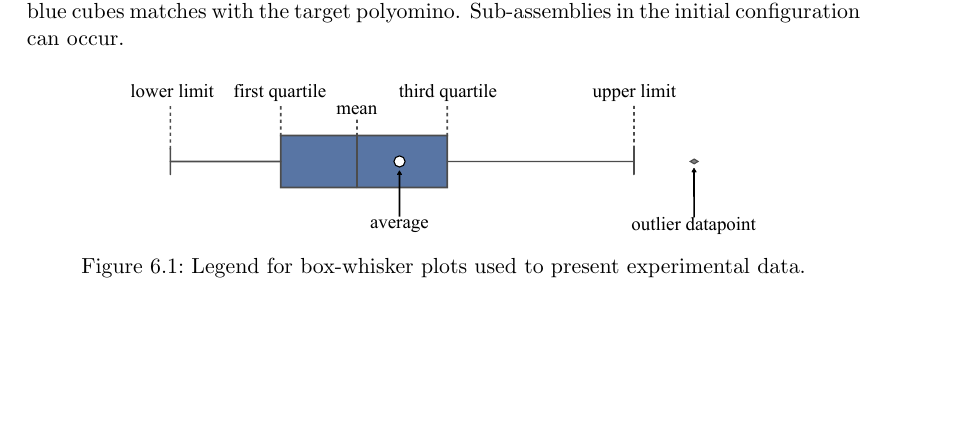
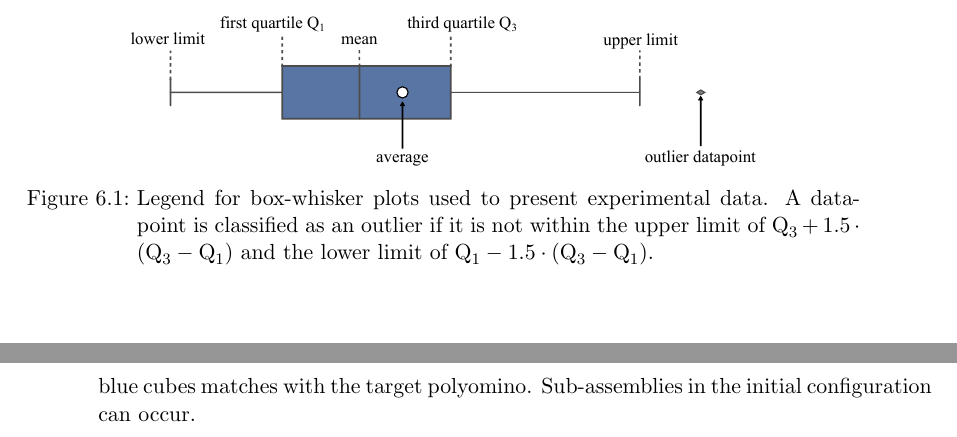
Before and after one commit to RoboticSwarmControl/2024MagneticCubes, a LaTeX thesis (thesis/thesis.tex, which reads thesis/chapters/06-results.tex): part of page 59 of 80 before the commit and two parts of pages 59 and 60 of 80 after it, the two joined at a grey line, cut so that both start at the same text, the shorter picture padded with empty space. Compiled offline with pdfLaTeX.

Commit message:
box-whisker IQR

```diff
--- a/thesis/chapters/06-results.tex
+++ b/thesis/chapters/06-results.tex
@@ -4,7 +4,7 @@
 \begin{figure}
 	\centering
 	\includegraphics[width=0.75\textwidth]{figures/plots/box_whisker_legend.pdf}
-	\caption[Legend for box-whisker plots]{Legend for box-whisker plots used to present experimental data.}
+	\caption[Legend for box-whisker plots]{Legend for box-whisker plots used to present experimental data. A data-point is classified as an outlier if it is not within the upper limit of $\text{Q}_3 + 1.5\cdot(\text{Q}_3-\text{Q}_1)$ and the lower limit of $\text{Q}_1 - 1.5\cdot(\text{Q}_3-\text{Q}_1)$.}
 	\label{fig:bw_legend}
 \end{figure}
 
```
Also changed, not shown: thesis/figures/plots/box_whisker_legend.pdf, thesis/figures/plots/box_whisker_legend.svg.
